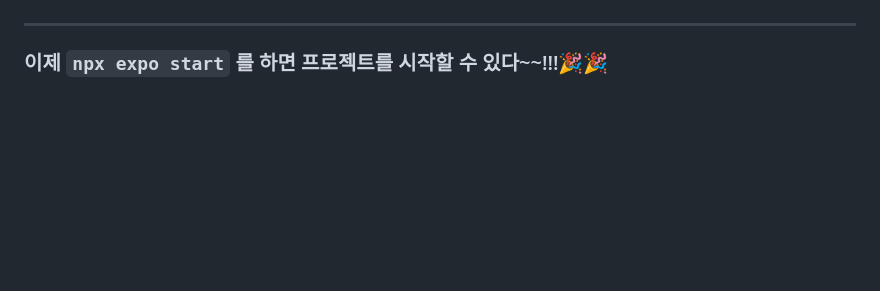
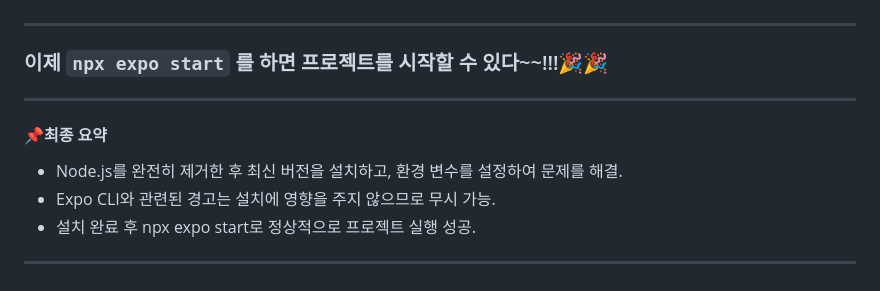
Before and after one commit to bom0320/TIL, a Markdown page: React Native/[Error_03] 버전 에러, 에러를 고치기 까지의 여정.md, the part around the change. GitHub-like rendering; blank space fills up the shorter version.

```diff
--- a/React Native/[Error_03] 버전 에러, 에러를 고치기 까지의 여정.md
+++ b/React Native/[Error_03] 버전 에러, 에러를 고치기 까지의 여정.md
@@ -155,3 +155,10 @@ C:\Users\user>
 
 
 ### 이제 `npx expo start` 를 하면 프로젝트를 시작할 수 있다~~!!!🎉🎉
+
+---
+#### 📌최종 요약
+- Node.js를 완전히 제거한 후 최신 버전을 설치하고, 환경 변수를 설정하여 문제를 해결.
+- Expo CLI와 관련된 경고는 설치에 영향을 주지 않으므로 무시 가능.
+- 설치 완료 후 npx expo start로 정상적으로 프로젝트 실행 성공.
+---
```
Also changed, not shown: React Native/[Error_01] 버전에러, 에러를 고치기 까지의 여정.md (+7 -0 lines), React Native/[Error_02] 버전 에러, 에러를 고치기 까지의 여정.md (+6 -0 lines).
